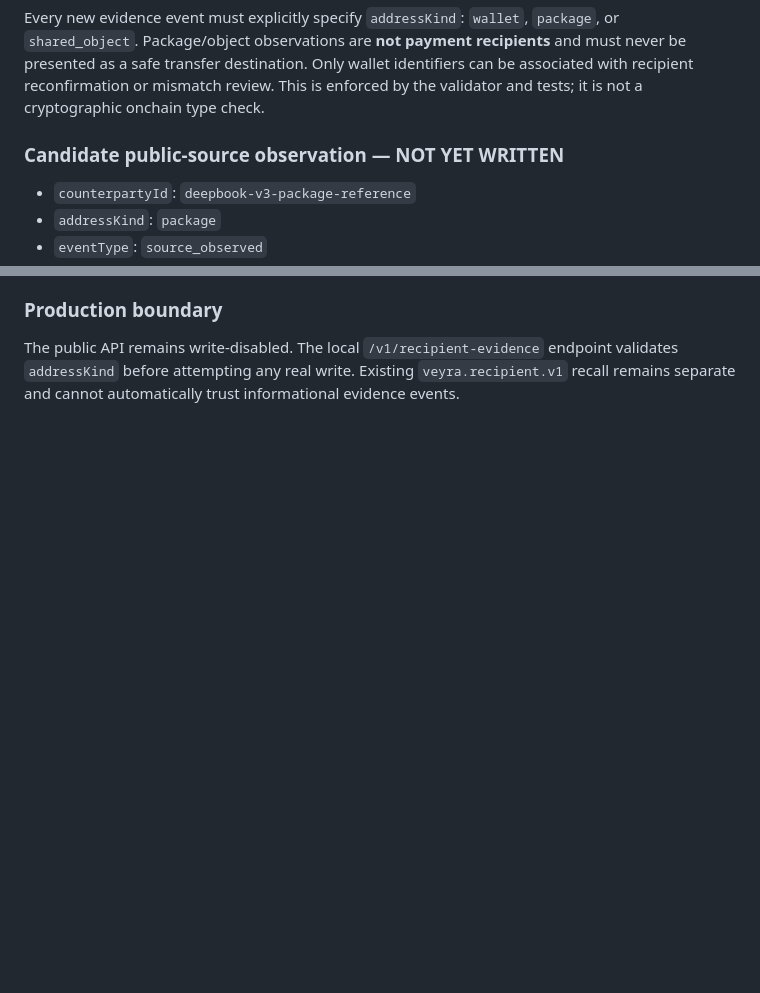
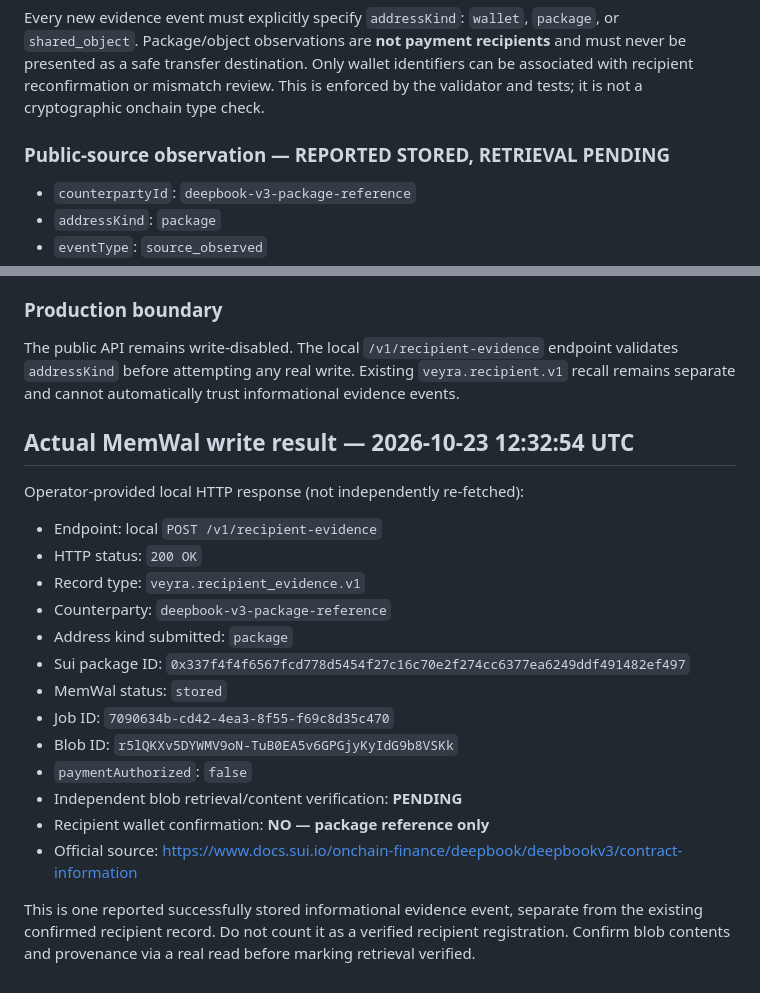
Before and after one commit to 0xaje/Veyra, a Markdown page: docs/GENUINE-MEMORY-PLAN.md, 2 parts joined by grey strips. GitHub-like rendering; blank space fills up the shorter version.

Commit message:
docs: record actual DeepBook MemWal job and blob with retrieval pending

```diff
--- a/docs/GENUINE-MEMORY-PLAN.md
+++ b/docs/GENUINE-MEMORY-PLAN.md
@@ -31,7 +31,7 @@ No real additional memory writes have been made by this change.
 ## Address-kind safety (2026-10-23)
 Every new evidence event must explicitly specify `addressKind`: `wallet`, `package`, or `shared_object`. Package/object observations are **not payment recipients** and must never be presented as a safe transfer destination. Only wallet identifiers can be associated with recipient reconfirmation or mismatch review. This is enforced by the validator and tests; it is not a cryptographic onchain type check.
 
-### Candidate public-source observation — NOT YET WRITTEN
+### Public-source observation — REPORTED STORED, RETRIEVAL PENDING
 - `counterpartyId`: `deepbook-v3-package-reference`
 - `addressKind`: `package`
 - `eventType`: `source_observed`
@@ -45,3 +45,23 @@ Every new evidence event must explicitly specify `addressKind`: `wallet`, `packa
 
 ### Production boundary
 The public API remains write-disabled. The local `/v1/recipient-evidence` endpoint validates `addressKind` before attempting any real write. Existing `veyra.recipient.v1` recall remains separate and cannot automatically trust informational evidence events.
+
+## Actual MemWal write result — 2026-10-23 12:32:54 UTC
+
+Operator-provided local HTTP response (not independently re-fetched):
+
+- Endpoint: local `POST /v1/recipient-evidence`
+- HTTP status: `200 OK`
+- Record type: `veyra.recipient_evidence.v1`
+- Counterparty: `deepbook-v3-package-reference`
+- Address kind submitted: `package`
+- Sui package ID: `0x337f4f4f6567fcd778d5454f27c16c70e2f274cc6377ea6249ddf491482ef497`
+- MemWal status: `stored`
+- Job ID: `7090634b-cd42-4ea3-8f55-f69c8d35c470`
+- Blob ID: `r5lQKXv5DYWMV9oN-TuB0EA5v6GPGjyKyIdG9b8VSKk`
+- `paymentAuthorized`: `false`
+- Independent blob retrieval/content verification: **PENDING**
+- Recipient wallet confirmation: **NO — package reference only**
+- Official source: https://www.docs.sui.io/onchain-finance/deepbook/deepbookv3/contract-information
+
+This is one reported successfully stored informational evidence event, separate from the existing confirmed recipient record. Do not count it as a verified recipient registration. Confirm blob contents and provenance via a real read before marking retrieval verified.
```
